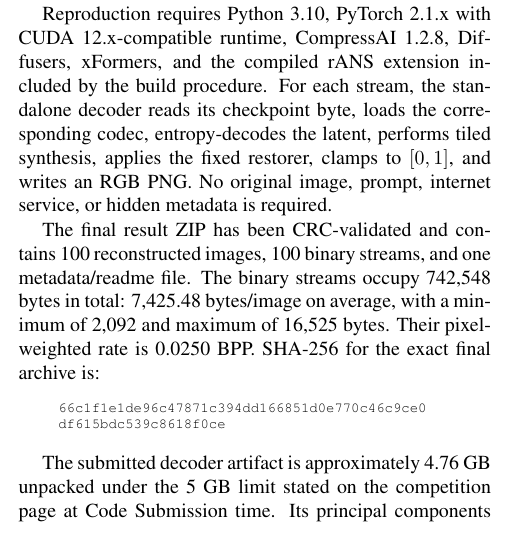
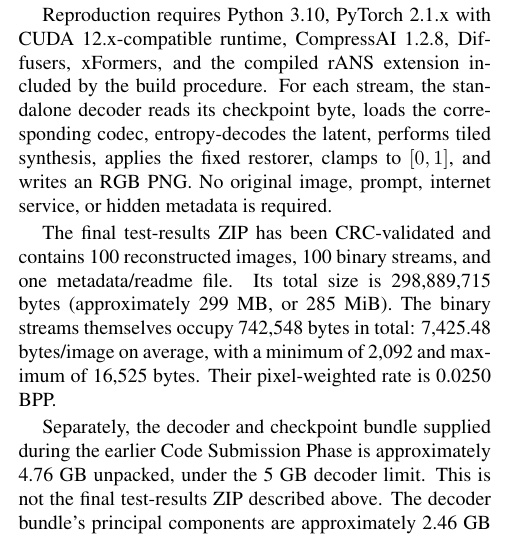
Before and after one commit to StarAtNyte/Rate-Adaptive-One-Step-Diffusion-Compression-Lovif-ECCV26, a LaTeX paper (final_submission_prep/factsheet_source/AiORestoration_factsheet.tex): part of one column of page 3 of 4, cut so that both start at the same text. Compiled offline with pdfLaTeX.

Commit message:
Clarify final archive and decoder sizes

```diff
--- a/final_submission_prep/factsheet_source/AiORestoration_factsheet.tex
+++ b/final_submission_prep/factsheet_source/AiORestoration_factsheet.tex
@@ -149,13 +149,9 @@ Encoding uses one NVIDIA GPU and is dominated by 300-step per-image latent refin
 
 Reproduction requires Python 3.10, PyTorch 2.1.x with CUDA 12.x-compatible runtime, CompressAI 1.2.8, Diffusers, xFormers, and the compiled rANS extension included by the build procedure. For each stream, the standalone decoder reads its checkpoint byte, loads the corresponding codec, entropy-decodes the latent, performs tiled synthesis, applies the fixed restorer, clamps to $[0,1]$, and writes an RGB PNG. No original image, prompt, internet service, or hidden metadata is required.
 
-The final result ZIP has been CRC-validated and contains 100 reconstructed images, 100 binary streams, and one metadata/readme file. The binary streams occupy 742,548 bytes in total: 7,425.48 bytes/image on average, with a minimum of 2,092 and maximum of 16,525 bytes. Their pixel-weighted rate is 0.0250 BPP. SHA-256 for the exact final archive is:
-\begin{quote}\ttfamily\scriptsize
-66c1f1e1de96c47871c394dd166851d0e770c46c9ce0\\
-df615bdc539c8618f0ce
-\end{quote}
+The final test-results ZIP has been CRC-validated and contains 100 reconstructed images, 100 binary streams, and one metadata/readme file. Its total size is 298,889,715 bytes (approximately 299 MB, or 285 MiB). The binary streams themselves occupy 742,548 bytes in total: 7,425.48 bytes/image on average, with a minimum of 2,092 and maximum of 16,525 bytes. Their pixel-weighted rate is 0.0250 BPP.
 
-The submitted decoder artifact is approximately 4.76 GB unpacked under the 5 GB limit stated on the competition page at Code Submission time. Its principal components are approximately 2.46 GB of four codec checkpoints, 1.90 GB of trimmed FP16 SD-Turbo weights, 0.38 GB of AdcSR weights, and a small restoration model plus code. Peak GPU allocation observed for large tiled reconstructions was approximately 11.4 GB. A formal architecture-independent FLOP count was not measured because entropy decoding, attention, and content-dependent tiling make a single FLOP figure misleading; runtime and memory are reported directly instead. Typical decode time was approximately 1--2 seconds for ordinary images and higher for the largest tiled inputs. The submitted challenge metadata reports the complete per-image pipeline runtime as 8.5 seconds on GPU.
+Separately, the decoder and checkpoint bundle supplied during the earlier Code Submission Phase is approximately 4.76 GB unpacked, under the 5 GB decoder limit. This is not the final test-results ZIP described above. The decoder bundle's principal components are approximately 2.46 GB of four codec checkpoints, 1.90 GB of trimmed FP16 SD-Turbo weights, 0.38 GB of AdcSR weights, and a small restoration model plus code. Peak GPU allocation observed for large tiled reconstructions was approximately 11.4 GB. A formal architecture-independent FLOP count was not measured because entropy decoding, attention, and content-dependent tiling make a single FLOP figure misleading; runtime and memory are reported directly instead. Typical decode time was approximately 1--2 seconds for ordinary images and higher for the largest tiled inputs. The submitted challenge metadata reports the complete per-image pipeline runtime as 8.5 seconds on GPU.
 
 \subsubsection{Pretrained models, comparisons, and originality}
 External pretrained components are SD-Turbo, the AdcSR half-decoder, and the public AEIC-ME initialization; all required inference weights are included in the submitted decoder bundle. Our main originality is the practical integration of a one-step generative prior with exact real-stream rate allocation and stable per-image latent refinement for AIGC content. Unlike an output ensemble, the method sends exactly one valid bitstream per image. Development comparisons found that generic distortion-oriented codecs could improve PSNR on some images but caused much worse LPIPS and DISTS, whereas the submitted method retained stronger perceptual structure.
```
Also changed, not shown: final_submission_prep/ready_to_send/ZeroR_LoViF2026_AIGC_Factsheet.pdf.
